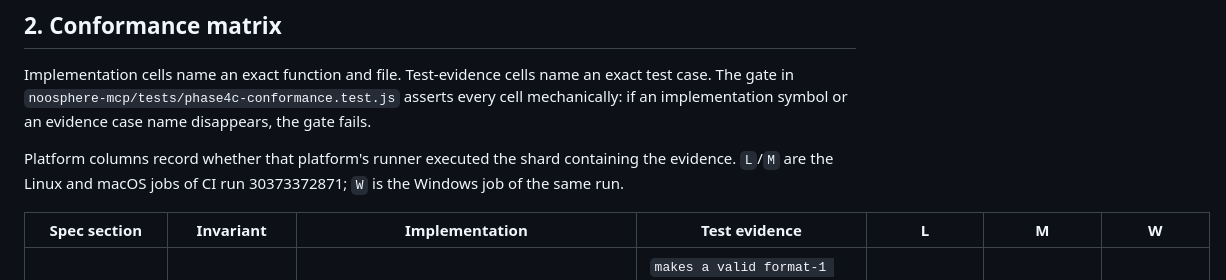
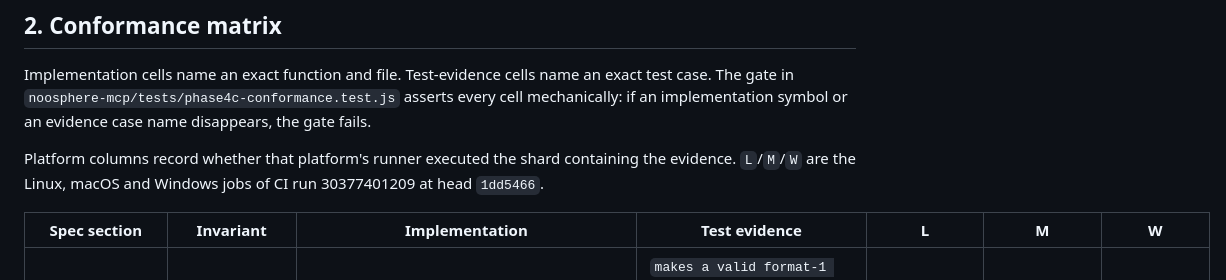
Before and after one commit to papmilan/noosphere, a Markdown page: docs/security/SEC-05-PHASE-4C-VERIFICATION.md, the part around one of its changes. Rendered like a GitHub page.

```diff
--- a/docs/security/SEC-05-PHASE-4C-VERIFICATION.md
+++ b/docs/security/SEC-05-PHASE-4C-VERIFICATION.md
@@ -45,8 +45,8 @@ asserts every cell mechanically: if an implementation symbol or an evidence case
 name disappears, the gate fails.
 
 Platform columns record whether that platform's runner executed the shard
-containing the evidence. `L`/`M` are the Linux and macOS jobs of CI run
-30373372871; `W` is the Windows job of the same run.
+containing the evidence. `L`/`M`/`W` are the Linux, macOS and Windows jobs of CI
+run 30377401209 at head `1dd5466`.
 
 | Spec section | Invariant | Implementation | Test evidence | L | M | W |
 |---|---|---|---|---|---|---|
```
Also changed, not shown: other parts of docs/security/SEC-05-PHASE-4C-VERIFICATION.md (+60 -24 lines).
